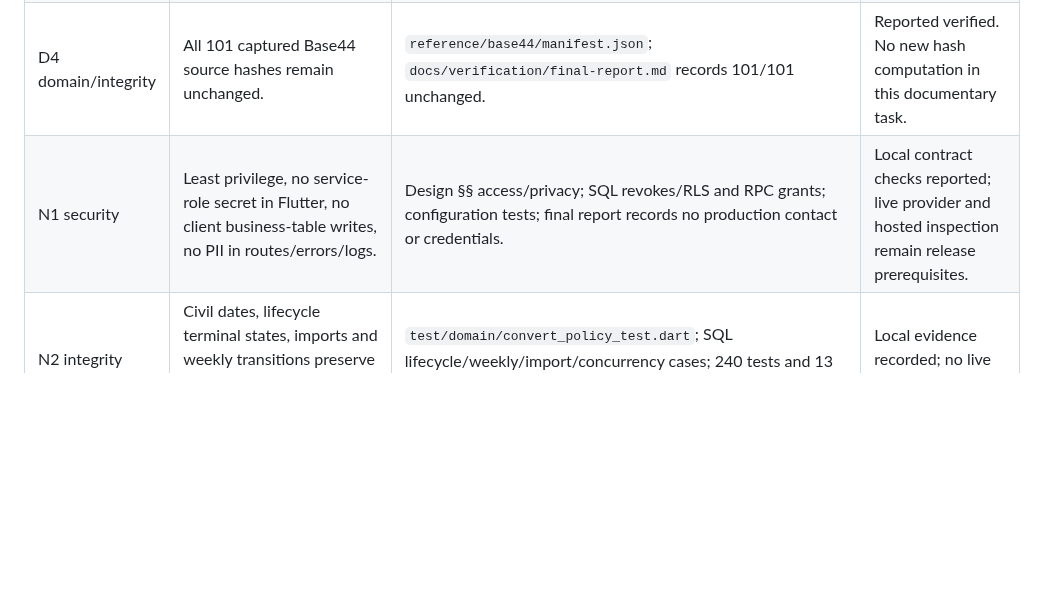
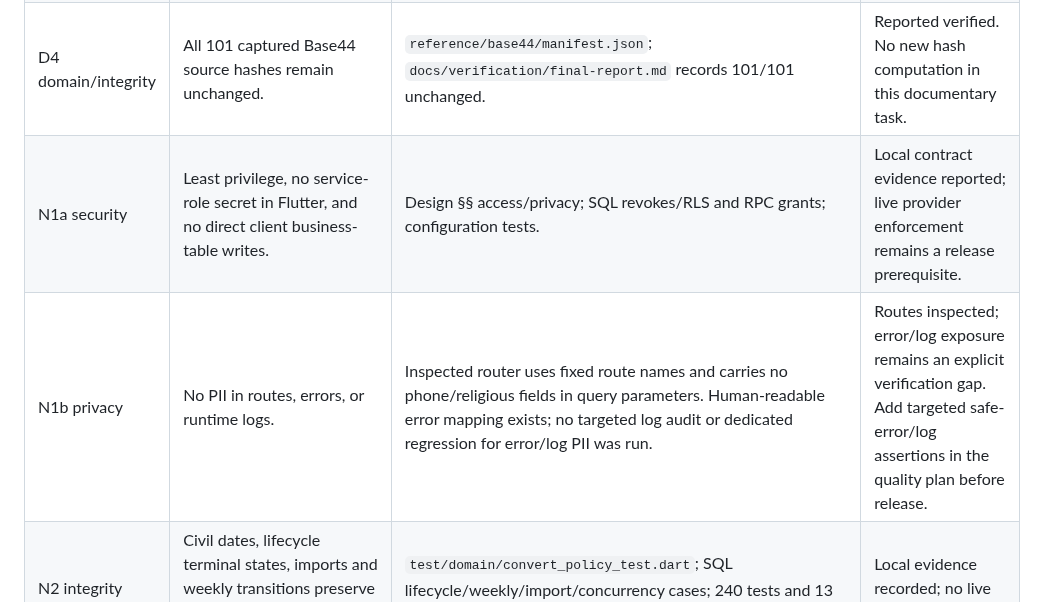
Before and after one commit to CarlosMonteiroNeto/discipulado-IEADPE, a Markdown page: docs/verification/convert-requirements-trace.md, the part around the change. Drawn GitHub-style; blank space fills up the shorter version.

Commit message:
docs: qualify convert privacy evidence

```diff
--- a/docs/verification/convert-requirements-trace.md
+++ b/docs/verification/convert-requirements-trace.md
@@ -13,7 +13,8 @@ Baseline: completed `implementation/supabase-free` at `642047f` (the baseline na
 | D2 domain/integrity | Mutations are authorized transactional RPCs with idempotency receipts and locks; lifecycle and weekly rules are server authoritative. | Migrations `004`, `005`, `007`, `009`; `convert_commands_test.sql`, `lifecycle_test.sql`, `weekly_test.sql`, `import_test.sql`; final report records independent-session races in both commit orders. | Local PostgreSQL evidence recorded. Production Supabase concurrency remains untested. |
 | D3 domain/privacy | Photos are private, owner/scoped, bounded JPEG objects; DB attachment follows draft/upload and SQL validation. | `202610140006_photos.sql`, `supabase/tests/database/photos_test.sql`, `lib/features/photos/`; final report explicitly says fixtures are not live Storage verification. | SQL/SDK fixture coverage reported; real Storage HTTP and device retrieval block release. |
 | D4 domain/integrity | All 101 captured Base44 source hashes remain unchanged. | `reference/base44/manifest.json`; `docs/verification/final-report.md` records 101/101 unchanged. | Reported verified. No new hash computation in this documentary task. |
-| N1 security | Least privilege, no service-role secret in Flutter, no client business-table writes, no PII in routes/errors/logs. | Design §§ access/privacy; SQL revokes/RLS and RPC grants; configuration tests; final report records no production contact or credentials. | Local contract checks reported; live provider and hosted inspection remain release prerequisites. |
+| N1a security | Least privilege, no service-role secret in Flutter, and no direct client business-table writes. | Design §§ access/privacy; SQL revokes/RLS and RPC grants; configuration tests. | Local contract evidence reported; live provider enforcement remains a release prerequisite. |
+| N1b privacy | No PII in routes, errors, or runtime logs. | Inspected router uses fixed route names and carries no phone/religious fields in query parameters. Human-readable error mapping exists; no targeted log audit or dedicated regression for error/log PII was run. | Routes inspected; error/log exposure remains an explicit verification gap. Add targeted safe-error/log assertions in the quality plan before release. |
 | N2 integrity | Civil dates, lifecycle terminal states, imports and weekly transitions preserve their specified invariants across retries/races. | `test/domain/convert_policy_test.dart`; SQL lifecycle/weekly/import/concurrency cases; 240 tests and 13 PG scenarios reported. | Local evidence recorded; no live service claims. |
 | N3 availability | Recoverable outage/paused project state, bounded reads, no fake keepalive, documented manual restore. | `docs/operations/supabase-free.md`, `docs/operations/release.md`, configuration and pagination tests. | Procedure documented; no uptime guarantee on Free tier. Backup restore rehearsal and outage behavior against hosted services are incomplete release work. |
 | N4 cost | Fit workload within Free quotas; monitor usage; avoid paid add-ons and unbounded reads/assets. | `docs/operations/supabase-free.md`; bounded photo/read protocols and release checklist. | Budget and operator controls documented; production usage is unknown and must be monitored. |
```
